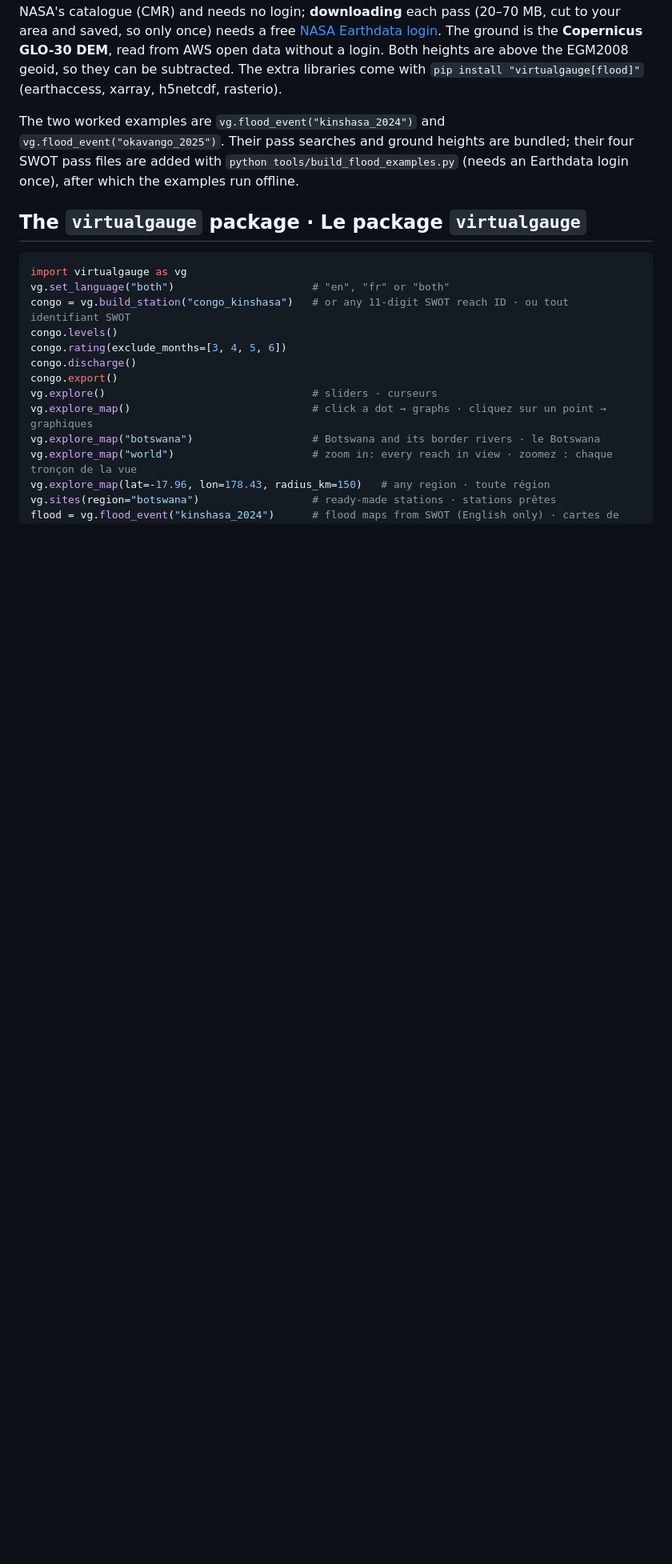
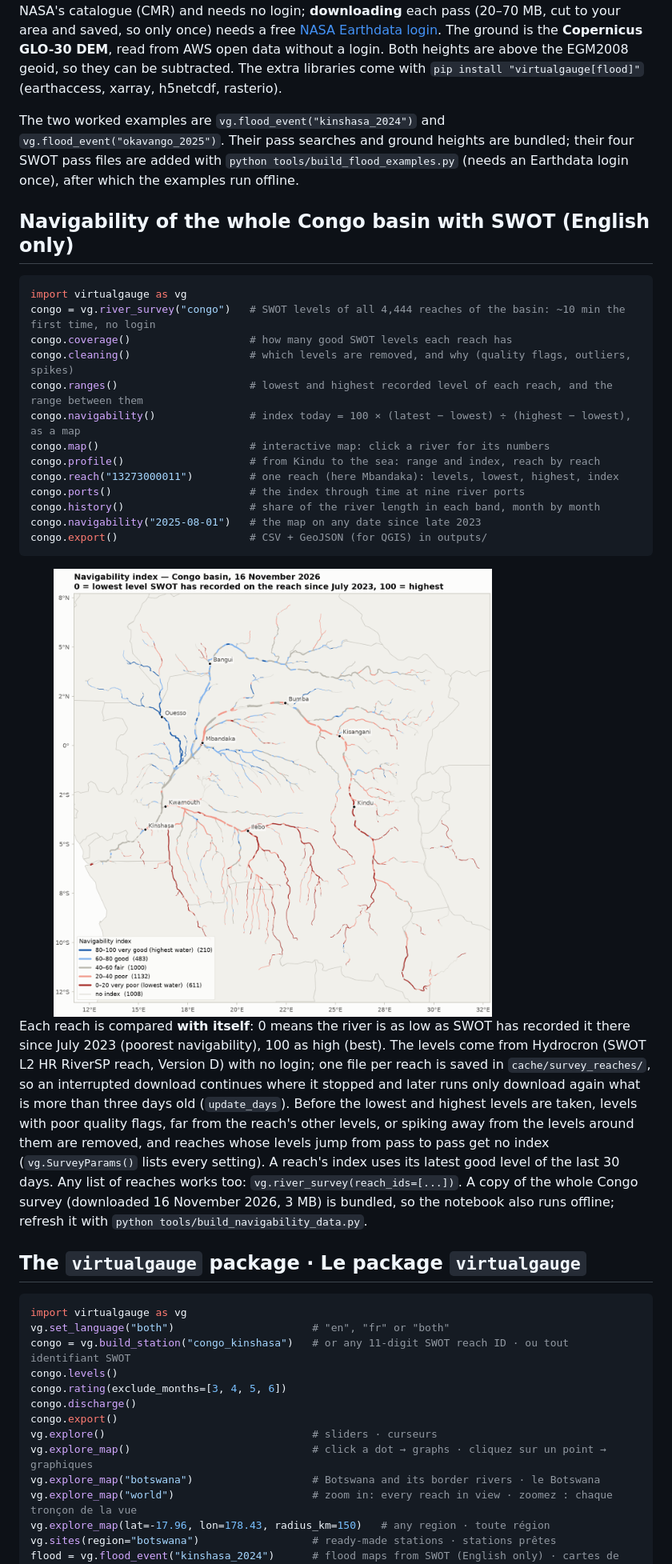
Before and after one commit to simreaney/virtualgauge, a Markdown page: README.md, the part around one of its changes. Shown at 80% size. GitHub-like rendering; pictures changed too: docs/images/congo_navigability.png (added); blank space fills up the shorter version.

Commit message:
update for navigability

````diff
--- a/README.md
+++ b/README.md
@@ -75,6 +77,36 @@ The two worked examples are `vg.flood_event("kinshasa_2024")` and `vg.flood_even
 searches and ground heights are bundled; their four SWOT pass files are added with
 `python tools/build_flood_examples.py` (needs an Earthdata login once), after which the examples run offline.
 
+## Navigability of the whole Congo basin with SWOT (English only)
+
+```python
+import virtualgauge as vg
+congo = vg.river_survey("congo")   # SWOT levels of all 4,444 reaches of the basin: ~10 min the first time, no login
+congo.coverage()                   # how many good SWOT levels each reach has
+congo.cleaning()                   # which levels are removed, and why (quality flags, outliers, spikes)
+congo.ranges()                     # lowest and highest recorded level of each reach, and the range between them
+congo.navigability()               # index today = 100 × (latest − lowest) ÷ (highest − lowest), as a map
+congo.map()                        # interactive map: click a river for its numbers
+congo.profile()                    # from Kindu to the sea: range and index, reach by reach
+congo.reach("13273000011")         # one reach (here Mbandaka): levels, lowest, highest, index
+congo.ports()                      # the index through time at nine river ports
+congo.history()                    # share of the river length in each band, month by month
+congo.navigability("2025-08-01")   # the map on any date since late 2023
+congo.export()                     # CSV + GeoJSON (for QGIS) in outputs/
+```
+
+<img alt="Navigability index of the Congo basin on 16 November 2026, from the SWOT levels of every river reach" src="docs/images/congo_navigability.png" width="80%">
+
+Each reach is compared **with itself**: 0 means the river is as low as SWOT has recorded it there since July 2023
+(poorest navigability), 100 as high (best). The levels come from Hydrocron (SWOT L2 HR RiverSP reach, Version D) with
+no login; one file per reach is saved in `cache/survey_reaches/`, so an interrupted download continues where it
+stopped and later runs only download again what is more than three days old (`update_days`). Before the lowest and
+highest levels are taken, levels with poor quality flags, far from the reach's other levels, or spiking away from the
+levels around them are removed, and reaches whose levels jump from pass to pass get no index (`vg.SurveyParams()`
+lists every setting). A reach's index uses its latest good level of the last 30 days. Any list of reaches works too:
+`vg.river_survey(reach_ids=[...])`. A copy of the whole Congo survey (downloaded 16 November 2026, 3 MB) is bundled,
+so the notebook also runs offline; refresh it with `python tools/build_navigability_data.py`.
+
 ## The `virtualgauge` package · Le package `virtualgauge`
 
 ```python
````
Also changed, not shown: other parts of README.md (+7 -2 lines), 16 other files.
